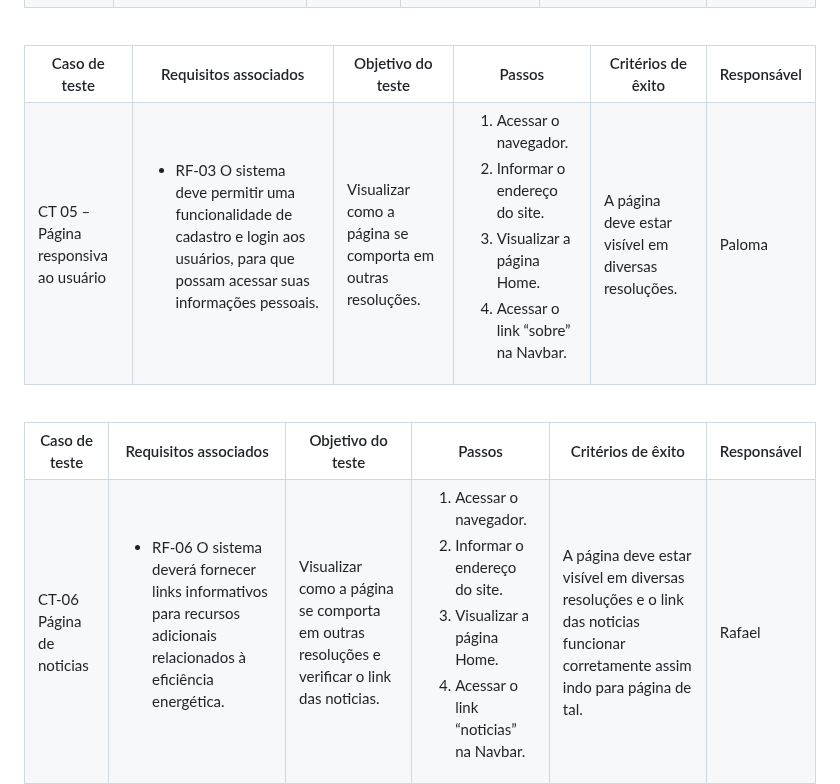
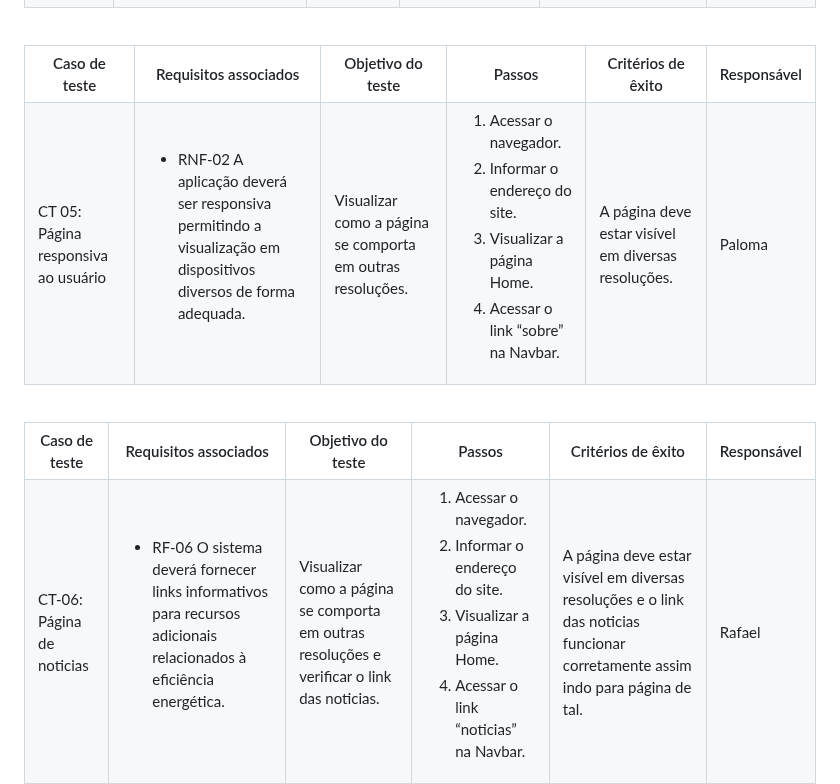
Before and after one commit to ICEI-PUC-Minas-PMV-ADS/pmv-ads-2024-1-e1-proj-web-t1-pmv-ads-2024-1-e1-projecosaver, a Markdown page: documentos/07-Plano de Testes de Software.md, the part around one of its changes. GitHub-like rendering.

Commit message:
Update 07-Plano de Testes de Software.md
Ajustes Formatação

```diff
--- a/documentos/07-Plano de Testes de Software.md
+++ b/documentos/07-Plano de Testes de Software.md
@@ -155,10 +155,10 @@ Os testes funcionais a serem realizados na aplicação são descritos a seguir.
   <th>Responsável</th>
  </tr>
  <tr>
-  <td>CT 05 – Página responsiva ao usuário</td>
+  <td>CT 05: Página responsiva ao usuário</td>
   <td>
    <ul>
-    <li>RF-03 O sistema deve permitir uma funcionalidade de cadastro e login aos usuários, para que possam acessar suas informações pessoais.</li>
+    <li>RNF-02 A aplicação deverá ser responsiva permitindo a visualização em dispositivos diversos de forma adequada.</li>
    </ul>
   </td>
   <td>Visualizar como a página se comporta em outras resoluções.</td>
@@ -187,7 +187,7 @@ Os testes funcionais a serem realizados na aplicação são descritos a seguir.
   <th>Responsável</th>
  </tr>
  <tr>
-  <td>CT-06 Página de noticias</td>
+  <td>CT-06: Página de noticias</td>
   <td>
    <ul>
     <li>RF-06 O sistema deverá fornecer links informativos para recursos adicionais relacionados à eficiência energética.</li>
```
Also changed, not shown: other parts of documentos/07-Plano de Testes de Software.md (+5 -5 lines).
